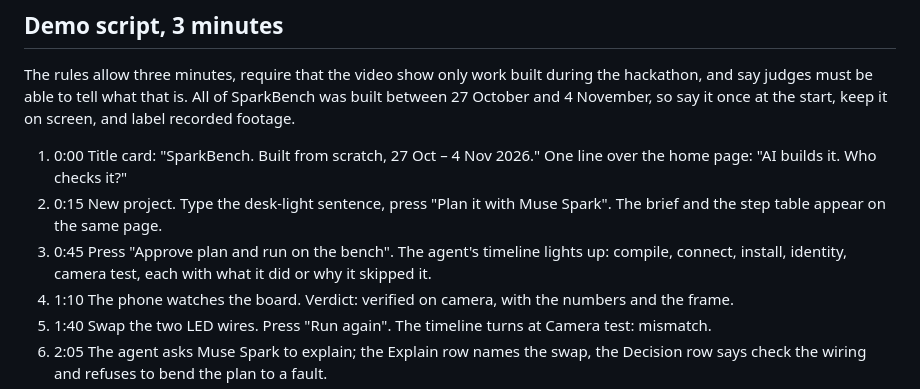
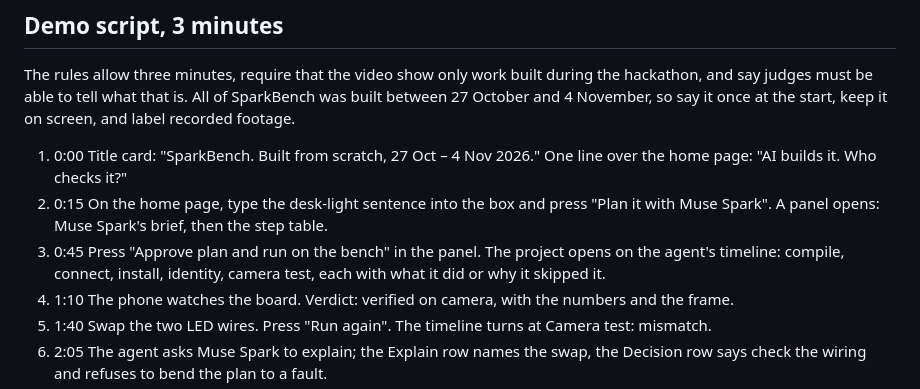
Before and after one commit to atikur/SparkBench, a Markdown page: docs/story.md, the part around the change. Rendered like a GitHub page.

```diff
--- a/docs/story.md
+++ b/docs/story.md
@@ -79,10 +79,11 @@ and 4 November, so say it once at the start, keep it on screen, and label record
 
 1. 0:00 Title card: "SparkBench. Built from scratch, 27 Oct – 4 Nov 2026." One line over the home
    page: "AI builds it. Who checks it?"
-2. 0:15 New project. Type the desk-light sentence, press "Plan it with Muse Spark". The brief and
-   the step table appear on the same page.
-3. 0:45 Press "Approve plan and run on the bench". The agent's timeline lights up: compile, connect,
-   install, identity, camera test, each with what it did or why it skipped it.
+2. 0:15 On the home page, type the desk-light sentence into the box and press "Plan it with Muse
+   Spark". A panel opens: Muse Spark's brief, then the step table.
+3. 0:45 Press "Approve plan and run on the bench" in the panel. The project opens on the agent's
+   timeline: compile, connect, install, identity, camera test, each with what it did or why it
+   skipped it.
 4. 1:10 The phone watches the board. Verdict: verified on camera, with the numbers and the frame.
 5. 1:40 Swap the two LED wires. Press "Run again". The timeline turns at Camera test: mismatch.
 6. 2:05 The agent asks Muse Spark to explain; the Explain row names the swap, the Decision row says
```
Also changed, not shown: README.md (+1 -1 lines), docs/dashboard.md (+1 -1 lines), docs/images/dashboard-build-with-me.jpg, docs/images/dashboard-projects.jpg, docs/images/dashboard-proposal-bench.jpg, 4 other files.
